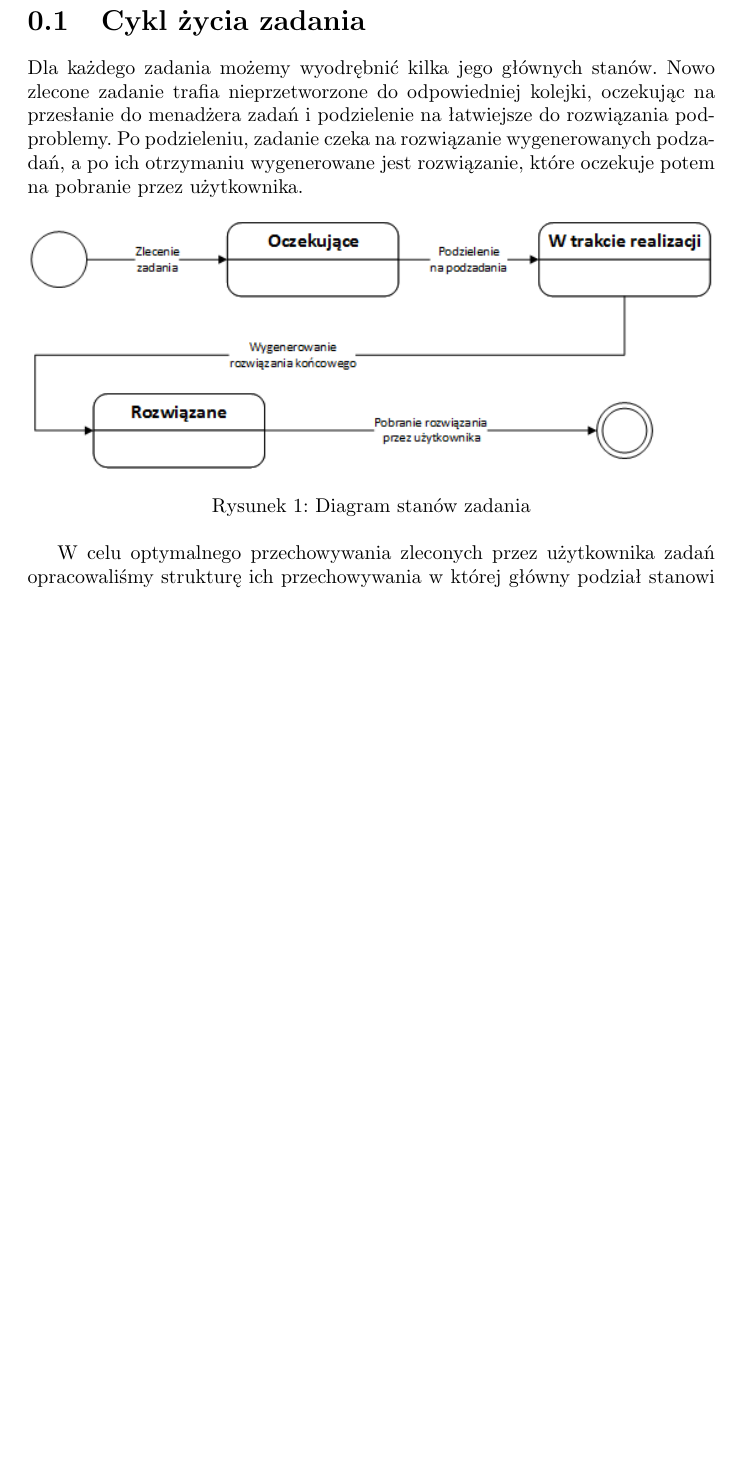
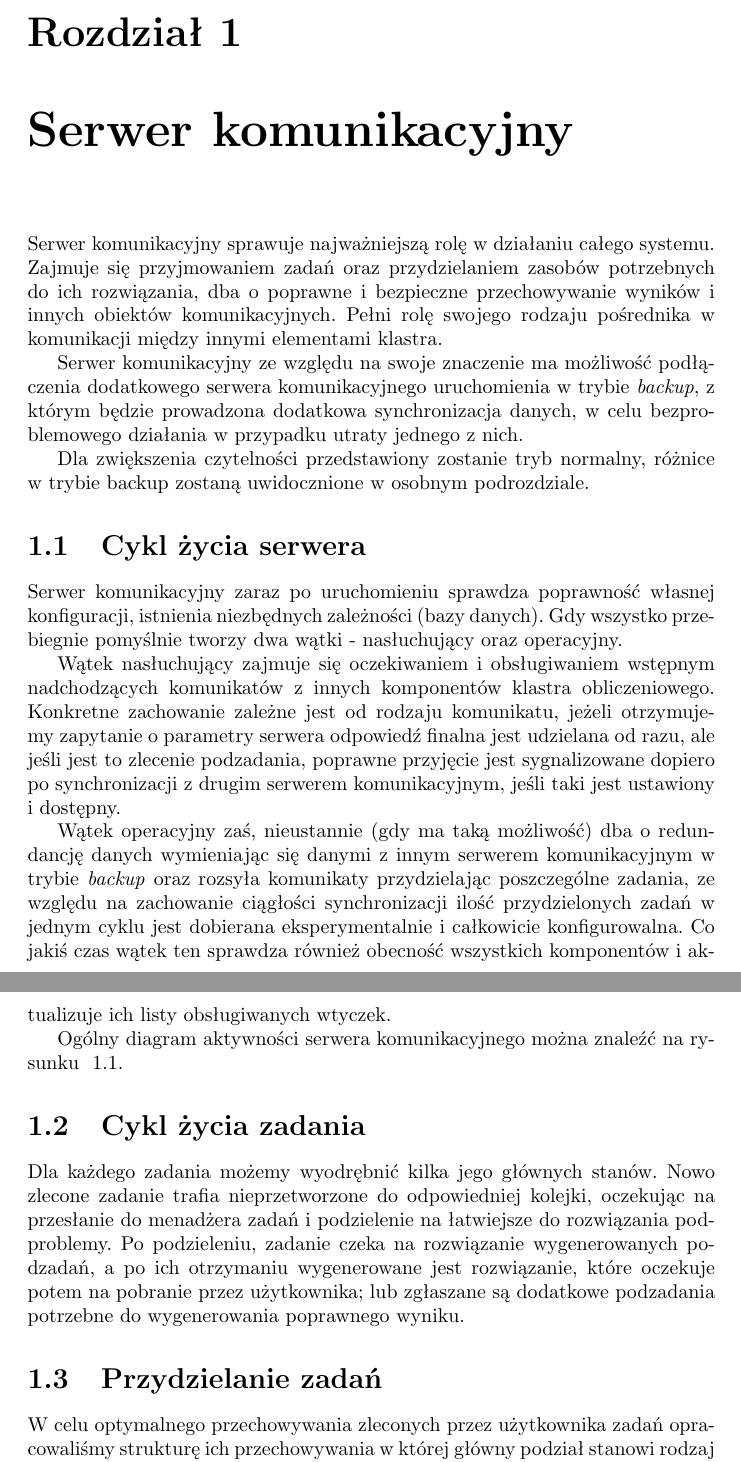
Before and after one commit to gecio/15-pl-7, a LaTeX document (Documentation/DocTex/ProblemQueueing.tex): part of page 1 of 2 before the commit and two parts of pages 1 and 2 of 5 after it, the two joined at a grey line, cut at the place of the change, the shorter picture padded with empty space. Compiled offline with pdfLaTeX.

Commit message:
CommunicationServer v0.5

```diff
--- a/Documentation/DocTex/ProblemQueueing.tex
+++ b/Documentation/DocTex/ProblemQueueing.tex
@@ -10,6 +10,41 @@
 \usepackage{color}
 
 \begin{document}
-\newpage
 
-\section {Cykl życia zadania}
+\chapter{Serwer komunikacyjny}
+
+	Serwer komunikacyjny sprawuje najważniejszą rolę w działaniu całego systemu. Zajmuje się
+	przyjmowaniem zadań oraz przydzielaniem zasobów potrzebnych do ich rozwiązania,
+	dba o poprawne i bezpieczne przechowywanie wyników i innych obiektów komunikacyjnych.
+	Pełni rolę swojego rodzaju pośrednika w komunikacji między innymi elementami klastra.
+
+	Serwer komunikacyjny ze względu na swoje znaczenie ma możliwość podłączenia dodatkowego
+	serwera komunikacyjnego uruchomienia w trybie \textit{backup}, z którym będzie
+	prowadzona dodatkowa synchronizacja danych, w celu bezproblemowego działania
+	w przypadku utraty jednego z nich.
+
+	Dla zwiększenia czytelności przedstawiony zostanie tryb normalny, różnice w trybie
+	backup zostaną uwidocznione w osobnym podrozdziale.
+
+
+\section{Cykl życia serwera}
+	Serwer komunikacyjny zaraz po uruchomieniu sprawdza poprawność własnej konfiguracji,
+	istnienia niezbędnych zależności (bazy danych). Gdy wszystko przebiegnie pomyślnie
+	tworzy dwa wątki - nasłuchujący oraz operacyjny.
+
+	Wątek nasłuchujący zajmuje się oczekiwaniem i obsługiwaniem wstępnym nadchodzących
+	komunikatów z innych komponentów klastra obliczeniowego. Konkretne zachowanie zależne
+	jest od rodzaju komunikatu, jeżeli otrzymujemy zapytanie o parametry serwera
+	odpowiedź finalna jest udzielana od razu, ale jeśli jest to zlecenie podzadania,
+	poprawne przyjęcie jest sygnalizowane dopiero po synchronizacji z drugim serwerem
+	komunikacyjnym, jeśli taki jest ustawiony i dostępny.
+
+	Wątek operacyjny zaś, nieustannie (gdy ma taką możliwość) dba o redundancję danych wymieniając
+	się danymi z innym serwerem komunikacyjnym 	w trybie \textit{backup} oraz rozsyła komunikaty
+	przydzielając poszczególne zadania,	ze względu na zachowanie ciągłości synchronizacji ilość
+	przydzielonych zadań w jednym cyklu jest dobierana eksperymentalnie i całkowicie konfigurowalna.
+	Co jakiś czas wątek ten sprawdza również obecność wszystkich komponentów i aktualizuje ich listy
+	obsługiwanych wtyczek.
+
+	Ogólny diagram aktywności serwera komunikacyjnego można znaleźć na rysunku
+	~\ref{CommunicationServerGeneralActivity}.
@@ -16,9 +56,14 @@
+		\label{CommunicationServerGeneralActivity}
+	\end{figure}
+
+\section{Cykl życia zadania}
 
 	Dla każdego zadania możemy wyodrębnić kilka jego głównych stanów. Nowo zlecone zadanie
 	trafia nieprzetworzone do odpowiedniej kolejki, oczekując na przesłanie do menadżera zadań
 	i podzielenie na łatwiejsze do rozwiązania podproblemy. Po podzieleniu, zadanie czeka na rozwiązanie
 	wygenerowanych podzadań, a po ich otrzymaniu wygenerowane jest rozwiązanie, które oczekuje potem na
-	pobranie przez użytkownika.
+	pobranie przez użytkownika; lub zgłaszane są dodatkowe podzadania potrzebne do wygenerowania poprawnego
+	wyniku.
 
 	\begin{figure}[h]
 		\centering
@@ -26,6 +71,7 @@
 		\caption{Diagram stanów zadania}
 	\end{figure}
 
+\section{Przydzielanie zadań}
 	W celu optymalnego przechowywania zleconych przez użytkownika zadań opracowaliśmy
 	strukturę ich przechowywania w której główny podział stanowi rodzaj problemu
 	(TSP, DVRP itp.), a jego w obrębie znajdują się osobne listy FIFO dla nowo zgłoszonych problemów,
```
Also changed, not shown: Documentation/DocTex/img/CommunicationServer-General.png (added), Documentation/DocTex/img/CommunicationServer-SelectTask.png, Documentation/DocTex/img/state/Task.png, Documentation/DocTex/ProblemQueueing.tex (30 more changed lines), 3 other files.
